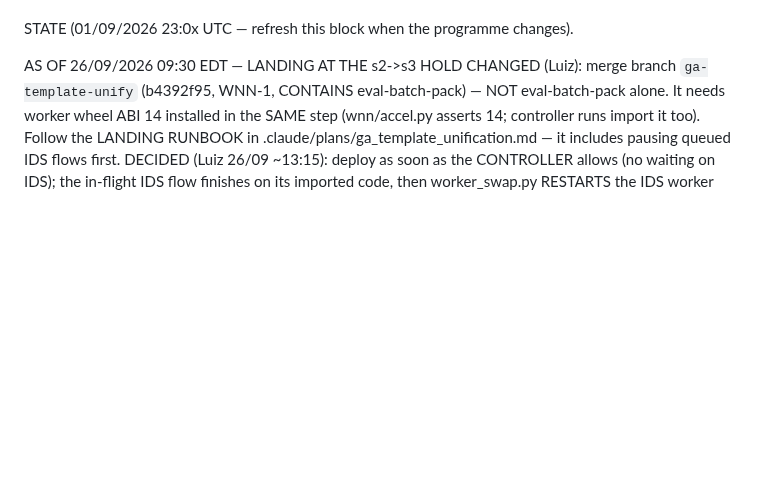
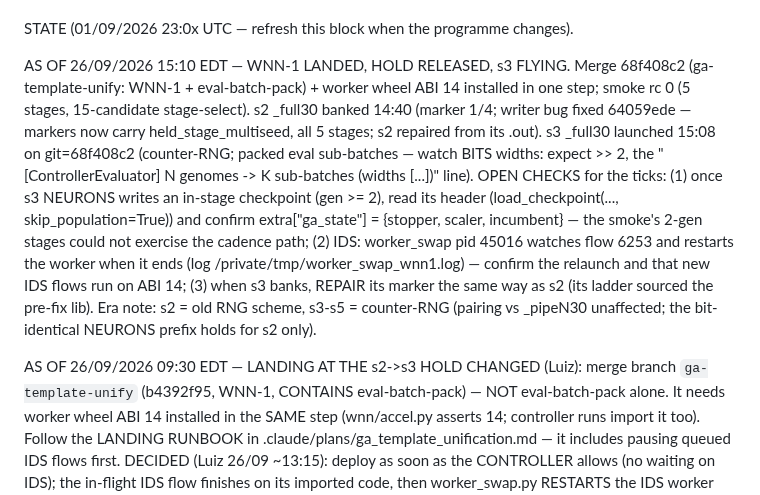
Before and after one commit to lacg/wnn, a Markdown page: docs/controller_status_tick_prompt.md, the part around the change. Rendered like a GitHub page; blank space fills up the shorter version.

Commit message:
tick STATE 26/09 15:10: WNN-1 landed (68f408c2 + ABI 14), HOLD released, s3 flying; open checks: s3 ckpt ga_state, IDS worker restart, s3 marker repair
Co-Authored-By: Claude Opus 5.5 (1M context) <noreply@anthropic.com>
Claude-Session: https://claude.ai/code/session_01CvopVQqm1vWKudh2KXQ6j7

```diff
--- a/docs/controller_status_tick_prompt.md
+++ b/docs/controller_status_tick_prompt.md
@@ -159,6 +159,19 @@ MISSING VALUES — never invent one, never print 0.000 for "not measured" (a zer
 If NO chain and NO controller are running, say so plainly on lines 2-3 and name what is pending.
 
 STATE (01/09/2026 23:0x UTC — refresh this block when the programme changes).
+
+AS OF 26/09/2026 15:10 EDT — WNN-1 LANDED, HOLD RELEASED, s3 FLYING. Merge 68f408c2 (ga-template-unify: WNN-1 +
+eval-batch-pack) + worker wheel ABI 14 installed in one step; smoke rc 0 (5 stages, 15-candidate stage-select). s2
+_full30 banked 14:40 (marker 1/4; writer bug fixed 64059ede — markers now carry held_stage_multiseed, all 5 stages;
+s2 repaired from its .out). s3 _full30 launched 15:08 on git=68f408c2 (counter-RNG; packed eval sub-batches — watch
+BITS widths: expect >> 2, the "[ControllerEvaluator] N genomes -> K sub-batches (widths [...])" line). OPEN CHECKS for
+the ticks: (1) once s3 NEURONS writes an in-stage checkpoint (gen >= 2), read its header
+(load_checkpoint(..., skip_population=True)) and confirm extra["ga_state"] = {stopper, scaler, incumbent} — the
+smoke's 2-gen stages could not exercise the cadence path; (2) IDS: worker_swap pid 45016 watches flow 6253 and
+restarts the worker when it ends (log /private/tmp/worker_swap_wnn1.log) — confirm the relaunch and that new IDS
+flows run on ABI 14; (3) when s3 banks, REPAIR its marker the same way as s2 (its ladder sourced the pre-fix lib).
+Era note: s2 = old RNG scheme, s3-s5 = counter-RNG (pairing vs _pipeN30 unaffected; the bit-identical NEURONS prefix
+holds for s2 only).
 
 AS OF 26/09/2026 09:30 EDT — LANDING AT THE s2->s3 HOLD CHANGED (Luiz): merge branch `ga-template-unify`
 (b4392f95, WNN-1, CONTAINS eval-batch-pack) — NOT eval-batch-pack alone. It needs worker wheel ABI 14 installed in
```
